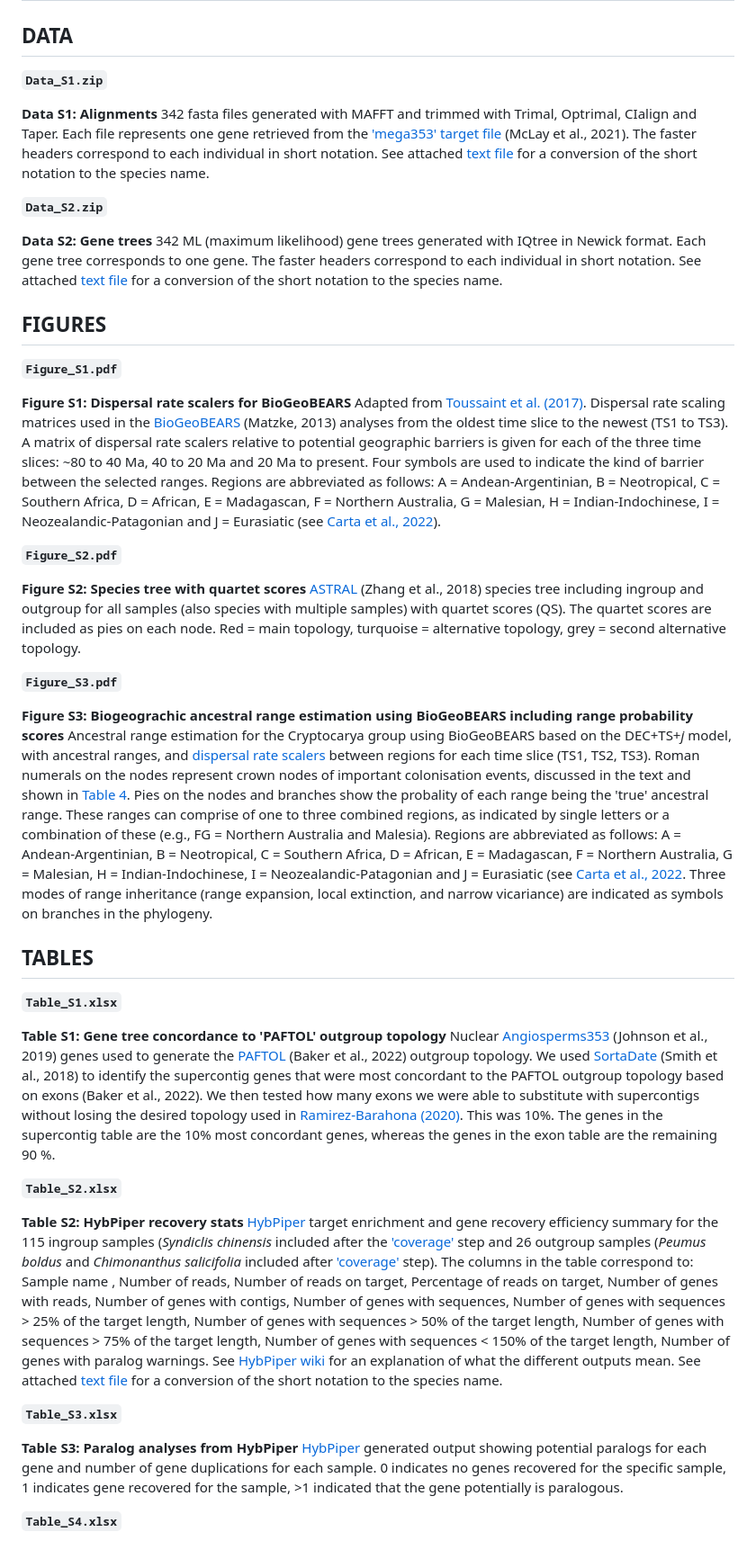
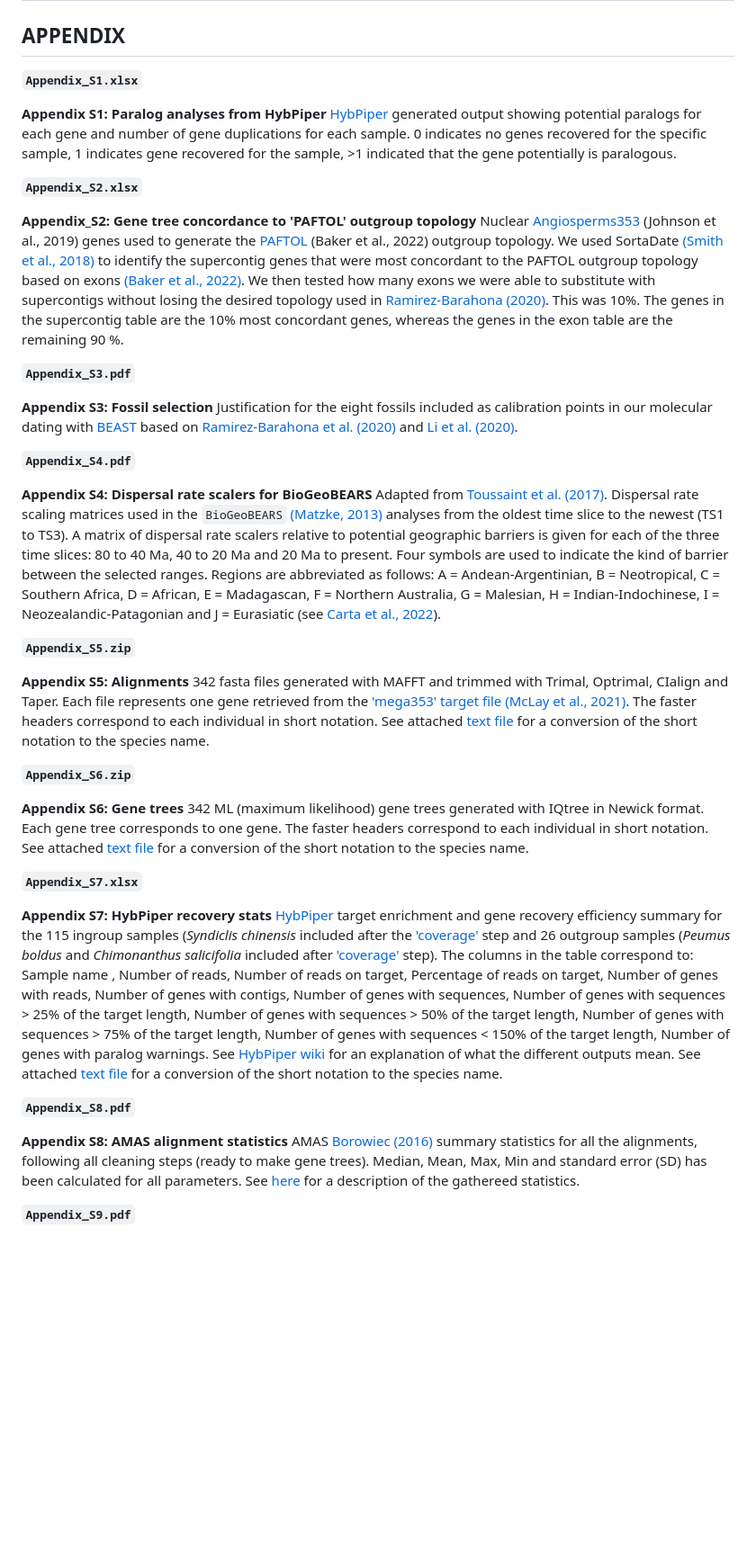
Before and after one commit to LKFrederiksen/Cryptocarya, a Markdown page: Supplementary_information/README.md, the part around one of its changes. Shown at 90% size. GitHub-like rendering; blank space fills up the shorter version.

```diff
--- a/Supplementary_information/README.md
+++ b/Supplementary_information/README.md
@@ -1,50 +1,46 @@
 # Supplementary information for the article manuscript ["Long-distance dispersal shaped the pantropical distribution of the geographically structured Cryptocarya group"]() from the MSc thesis of Laura Kragh Frederiksen.
 
-## **DATA**
+## **APPENDIX**
 
-**``Data_S1.zip``**
+**``Appendix_S1.xlsx``**
 
-**Data S1: Alignments**
-342 fasta files generated with MAFFT and trimmed with Trimal, Optrimal, CIalign and Taper. Each file represents one gene retrieved from the ['mega353' target file](https://github.com/chrisjackson-pellicle/NewTargets) (McLay et al., 2021). The faster headers correspond to each individual in short notation. See attached [text file](Supplementary_information/key_names.xlsx) for a conversion of the short notation to the species name.
+**Appendix S1: Paralog analyses from HybPiper**
+[HybPiper](https://bioone.org/journals/applications-in-plant-sciences/volume-4/issue-7/apps.1600016/HybPiper--Extracting-Coding-Sequence-and-Introns-for-Phylogenetics-from/10.3732/apps.1600016.full) generated output showing potential paralogs for each gene and number of gene duplications for each sample. 0 indicates no genes recovered for the specific sample, 1 indicates gene recovered for the sample, >1 indicated that the gene potentially is paralogous.
 
-**``Data_S2.zip``**
+**``Appendix_S2.xlsx``**
 
-**Data S2: Gene trees**
+**Appendix_S2: Gene tree concordance to 'PAFTOL' outgroup topology**
+Nuclear [Angiosperms353](https://www.ncbi.nlm.nih.gov/pubmed/30535394) (Johnson et al., 2019) genes used to generate the [PAFTOL](https://www.ncbi.nlm.nih.gov/pubmed/33983440) (Baker et al., 2022) outgroup topology. We used SortaDate [(Smith et al., 2018)](https://www.ncbi.nlm.nih.gov/pubmed/29772020) to identify the supercontig genes that were most concordant to the PAFTOL outgroup topology based on exons [(Baker et al., 2022)](https://www.ncbi.nlm.nih.gov/pubmed/33983440). We then tested how many exons we were able to substitute with supercontigs without losing the desired topology used in [Ramirez-Barahona (2020)](https://www.nature.com/articles/s41559-020-1241-3). This was 10%. The genes in the supercontig table are the 10% most concordant genes, whereas the genes in the exon table are the remaining 90 %.
+
+**``Appendix_S3.pdf``**
+
+**Appendix S3: Fossil selection**
+Justification for the eight fossils included as calibration points in our molecular dating with [BEAST](https://www.ncbi.nlm.nih.gov/pmc/articles/PMC6007674/) based on [Ramirez-Barahona et al. (2020)](https://www.nature.com/articles/s41559-020-1241-3) and [Li et al. (2020)](https://www.ncbi.nlm.nih.gov/pubmed/32619568).
+
+**``Appendix_S4.pdf``**
+
+**Appendix S4: Dispersal rate scalers for BioGeoBEARS**
+Adapted from [Toussaint et al. (2017)](https://onlinelibrary.wiley.com/doi/10.1111/jbi.12977). Dispersal rate scaling matrices used in the `BioGeoBEARS` [(Matzke, 2013)](https://escholarship.org/content/qt44j7n141/qt44j7n141_noSplash_a25fcfcd2e4c86c599d6f7da5ee1d7f8.pdf?t=pga0we) analyses from the oldest time slice to the newest (TS1 to TS3). A matrix of dispersal rate scalers relative to potential geographic barriers is given for each of the three time slices: 80 to 40 Ma, 40 to 20 Ma and 20 Ma to present. Four symbols are used to indicate the kind of barrier between the selected ranges. Regions are abbreviated as follows: A = Andean-Argentinian, B = Neotropical, C = Southern Africa, D = African, E = Madagascan, F = Northern Australia, G = Malesian, H = Indian-Indochinese, I = Neozealandic-Patagonian and J = Eurasiatic (see [Carta et al., 2022](https://www.ncbi.nlm.nih.gov/pmc/articles/PMC9298788/)).
+
+**``Appendix_S5.zip``**
+
+**Appendix S5: Alignments**
+342 fasta files generated with MAFFT and trimmed with Trimal, Optrimal, CIalign and Taper. Each file represents one gene retrieved from the ['mega353' target file](https://github.com/chrisjackson-pellicle/NewTargets) [(McLay et al., 2021)](https://www.ncbi.nlm.nih.gov/pubmed/34336399). The faster headers correspond to each individual in short notation. See attached [text file](Supplementary_information/key_names.xlsx) for a conversion of the short notation to the species name.
+
+**``Appendix_S6.zip``**
+
+**Appendix S6: Gene trees**
 342 ML (maximum likelihood) gene trees generated with IQtree in Newick format. Each gene tree corresponds to one gene. The faster headers correspond to each individual in short notation. See attached [text file](Supplementary_information/key_names.xlsx) for a conversion of the short notation to the species name.
 
-## **FIGURES**
+**``Appendix_S7.xlsx``**
 
-**``Figure_S1.pdf``**
-
-**Figure S1: Dispersal rate scalers for BioGeoBEARS**
-Adapted from [Toussaint et al. (2017)](https://onlinelibrary.wiley.com/doi/10.1111/jbi.12977). Dispersal rate scaling matrices used in the [BioGeoBEARS](https://doi.org/10.21425/F5FBG19694) (Matzke, 2013) analyses from the oldest time slice to the newest (TS1 to TS3). A matrix of dispersal rate scalers relative to potential geographic barriers is given for each of the three time slices: ~80 to 40 Ma, 40 to 20 Ma and 20 Ma to present. Four symbols are used to indicate the kind of barrier between the selected ranges. Regions are abbreviated as follows: A = Andean-Argentinian, B = Neotropical, C = Southern Africa, D = African, E = Madagascan, F = Northern Australia, G = Malesian, H = Indian-Indochinese, I = Neozealandic-Patagonian and J = Eurasiatic (see [Carta et al., 2022](https://www.ncbi.nlm.nih.gov/pmc/articles/PMC9298788/)).
-
-**``Figure_S2.pdf``**
-
-**Figure S2: Species tree with quartet scores**
-[ASTRAL](https://www.ncbi.nlm.nih.gov/pmc/articles/PMC5998893/) (Zhang et al., 2018) species tree including ingroup and outgroup for all samples (also species with multiple samples) with quartet scores (QS). The quartet scores are included as pies on each node. Red = main topology, turquoise = alternative topology, grey = second alternative topology.
-
-**``Figure_S3.pdf``**
-
-**Figure S3: Biogeograchic ancestral range estimation using BioGeoBEARS including range probability scores**
-Ancestral range estimation for the Cryptocarya group using BioGeoBEARS based on the DEC+TS+_j_ model, with ancestral ranges, and [dispersal rate scalers]() between regions for each time slice (TS1, TS2, TS3). Roman numerals on the nodes represent crown nodes of important colonisation events, discussed in the text and shown in [Table 4](). Pies on the nodes and branches show the probality of each range being the 'true' ancestral range. These ranges can comprise of one to three combined regions, as indicated by single letters or a combination of these (e.g., FG = Northern Australia and Malesia). Regions are abbreviated as follows: A = Andean-Argentinian, B = Neotropical, C = Southern Africa, D = African, E = Madagascan, F = Northern Australia, G = Malesian, H = Indian-Indochinese, I = Neozealandic-Patagonian and J = Eurasiatic (see [Carta et al., 2022](https://www.ncbi.nlm.nih.gov/pmc/articles/PMC9298788/). Three modes of range inheritance (range expansion, local extinction, and narrow vicariance) are indicated as symbols on branches in the phylogeny.
-
-## **TABLES**
-
-**``Table_S1.xlsx``**
-
-**Table S1: Gene tree concordance to 'PAFTOL' outgroup topology**
-Nuclear [Angiosperms353](https://www.ncbi.nlm.nih.gov/pubmed/30535394) (Johnson et al., 2019) genes used to generate the [PAFTOL](https://www.ncbi.nlm.nih.gov/pubmed/33983440) (Baker et al., 2022) outgroup topology. We used [SortaDate](https://www.ncbi.nlm.nih.gov/pubmed/29772020) (Smith et al., 2018) to identify the supercontig genes that were most concordant to the PAFTOL outgroup topology based on exons (Baker et al., 2022). We then tested how many exons we were able to substitute with supercontigs without losing the desired topology used in [Ramirez-Barahona (2020)](https://www.nature.com/articles/s41559-020-1241-3). This was 10%. The genes in the supercontig table are the 10% most concordant genes, whereas the genes in the exon table are the remaining 90 %.
-
-**``Table_S2.xlsx``**
-
-**Table S2: HybPiper recovery stats**
+**Appendix S7: HybPiper recovery stats**
 [HybPiper](https://bioone.org/journals/applications-in-plant-sciences/volume-4/issue-7/apps.1600016/HybPiper--Extracting-Coding-Sequence-and-Introns-for-Phylogenetics-from/10.3732/apps.1600016.full) target enrichment and gene recovery efficiency summary for the 115 ingroup samples (*Syndiclis chinensis* included after the ['coverage']() step and 26 outgroup samples (*Peumus boldus* and *Chimonanthus salicifolia* included after ['coverage']() step). The columns in the table correspond to: Sample name , Number of reads,	Number of reads on target, Percentage of reads on target,	Number of genes with reads,	Number of genes with contigs,	Number of genes with sequences,	Number of genes with sequences > 25% of the target length, Number of genes with sequences > 50% of the target length, Number of genes with sequences > 75% of the target length, Number of genes with sequences < 150% of the target length, Number of genes with paralog warnings. See [HybPiper wiki](https://github.com/mossmatters/HybPiper/wiki#hybpiper-stats) for an explanation of what the different outputs mean. See attached [text file](Supplementary_information/key_names.xlsx) for a conversion of the short notation to the species name.
 
-**``Table_S3.xlsx``**
+**``Appendix_S8.pdf``**
 
-**Table S3: Paralog analyses from HybPiper**
-[HybPiper](https://bioone.org/journals/applications-in-plant-sciences/volume-4/issue-7/apps.1600016/HybPiper--Extracting-Coding-Sequence-and-Introns-for-Phylogenetics-from/10.3732/apps.1600016.full) generated output showing potential paralogs for each gene and number of gene duplications for each sample. 0 indicates no genes recovered for the specific sample, 1 indicates gene recovered for the sample, >1 indicated that the gene potentially is paralogous.
+**Appendix S8: AMAS alignment statistics**
+AMAS [Borowiec (2016)](https://www.ncbi.nlm.nih.gov/pubmed/26835189) summary statistics for all the alignments, following all cleaning steps (ready to make gene trees). Median, Mean, Max, Min and standard error (SD) has been calculated for all parameters. See [here](https://github.com/marekborowiec/AMAS) for a description of the gathereed statistics.
 
-**``Table_S4.xlsx``**
+**``Appendix_S9.pdf``**
 
```
Also changed, not shown: other parts of Supplementary_information/README.md (+16 -8 lines).
